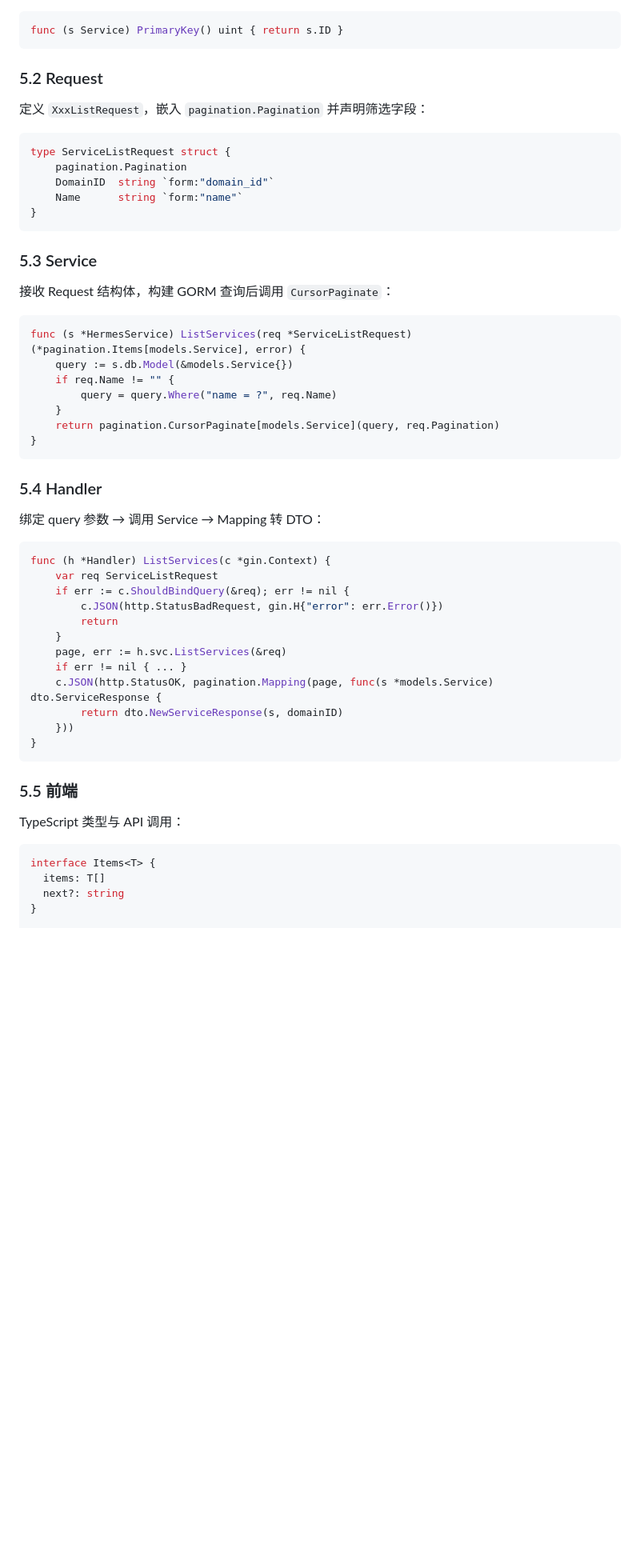
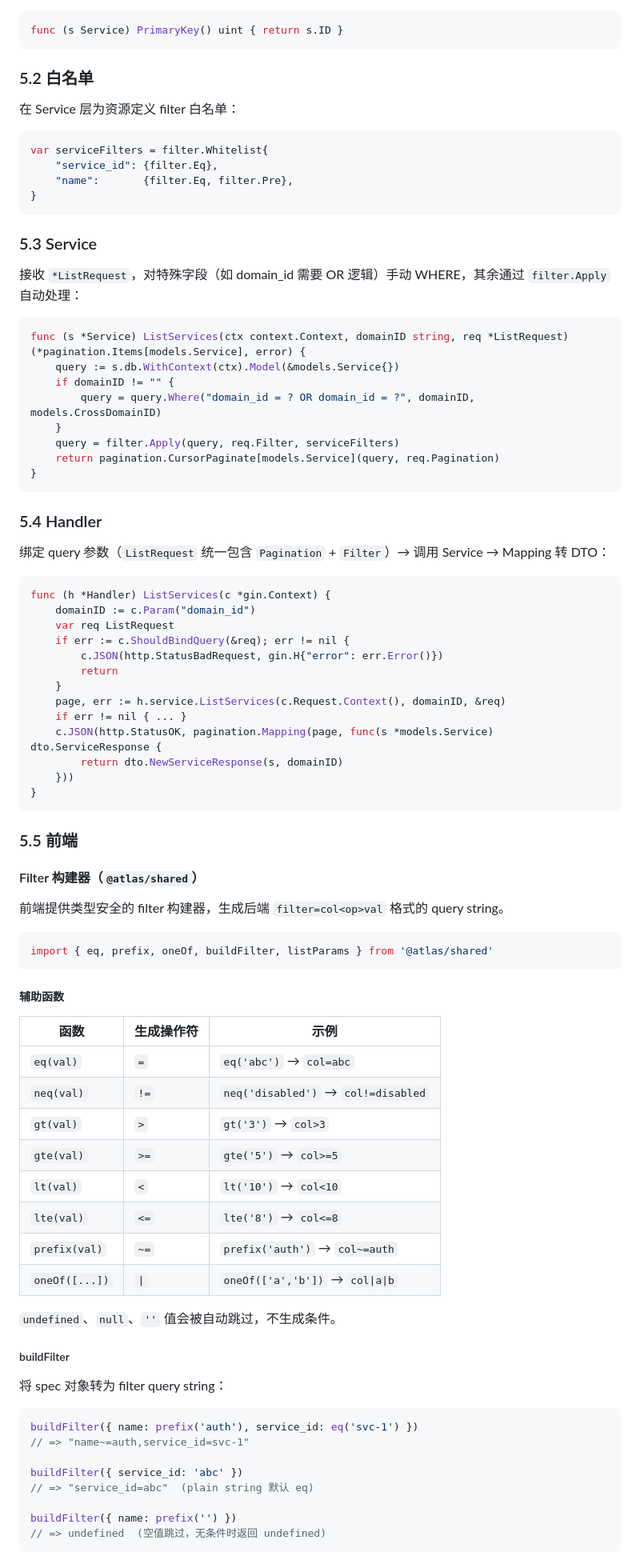
Before and after one commit to heliannuuthus/helios, a Markdown page: docs/api-query-design.md, the part around one of its changes. Shown at 80% size. Rendered like a GitHub page; blank space fills up the shorter version.

````diff
--- a/docs/api-query-design.md
+++ b/docs/api-query-design.md
@@ -145,44 +176,45 @@ c.JSON(http.StatusOK, pagination.Mapping(page, func(s *models.Service) dto.Servi
 func (s Service) PrimaryKey() uint { return s.ID }
 ```
 
-### 5.2 Request
+### 5.2 白名单
 
-定义 `XxxListRequest`，嵌入 `pagination.Pagination` 并声明筛选字段：
+在 Service 层为资源定义 filter 白名单：
 
 ```go
-type ServiceListRequest struct {
-    pagination.Pagination
-    DomainID  string `form:"domain_id"`
-    Name      string `form:"name"`
+var serviceFilters = filter.Whitelist{
+    "service_id": {filter.Eq},
+    "name":       {filter.Eq, filter.Pre},
 }
 ```
 
 ### 5.3 Service
 
-接收 Request 结构体，构建 GORM 查询后调用 `CursorPaginate`：
+接收 `*ListRequest`，对特殊字段（如 domain_id 需要 OR 逻辑）手动 WHERE，其余通过 `filter.Apply` 自动处理：
 
 ```go
-func (s *HermesService) ListServices(req *ServiceListRequest) (*pagination.Items[models.Service], error) {
-    query := s.db.Model(&models.Service{})
-    if req.Name != "" {
-        query = query.Where("name = ?", req.Name)
+func (s *Service) ListServices(ctx context.Context, domainID string, req *ListRequest) (*pagination.Items[models.Service], error) {
+    query := s.db.WithContext(ctx).Model(&models.Service{})
+    if domainID != "" {
+        query = query.Where("domain_id = ? OR domain_id = ?", domainID, models.CrossDomainID)
     }
+    query = filter.Apply(query, req.Filter, serviceFilters)
     return pagination.CursorPaginate[models.Service](query, req.Pagination)
 }
 ```
 
 ### 5.4 Handler
 
-绑定 query 参数 → 调用 Service → Mapping 转 DTO：
+绑定 query 参数（`ListRequest` 统一包含 `Pagination` + `Filter`）→ 调用 Service → Mapping 转 DTO：
 
 ```go
 func (h *Handler) ListServices(c *gin.Context) {
-    var req ServiceListRequest
+    domainID := c.Param("domain_id")
+    var req ListRequest
     if err := c.ShouldBindQuery(&req); err != nil {
         c.JSON(http.StatusBadRequest, gin.H{"error": err.Error()})
         return
     }
-    page, err := h.svc.ListServices(&req)
+    page, err := h.service.ListServices(c.Request.Context(), domainID, &req)
     if err != nil { ... }
     c.JSON(http.StatusOK, pagination.Mapping(page, func(s *models.Service) dto.ServiceResponse {
         return dto.NewServiceResponse(s, domainID)
@@ -192,9 +224,41 @@ func (h *Handler) ListServices(c *gin.Context) {
 
 ### 5.5 前端
 
-TypeScript 类型与 API 调用：
+#### Filter 构建器（`@atlas/shared`）
+
+前端提供类型安全的 filter 构建器，生成后端 `filter=col<op>val` 格式的 query string。
 
 ```typescript
-interface Items<T> {
-  items: T[]
-  next?: string
+import { eq, prefix, oneOf, buildFilter, listParams } from '@atlas/shared'
+```
+
+##### 辅助函数
+
+| 函数 | 生成操作符 | 示例 |
+|------|-----------|------|
+| `eq(val)` | `=` | `eq('abc')` → `col=abc` |
+| `neq(val)` | `!=` | `neq('disabled')` → `col!=disabled` |
+| `gt(val)` | `>` | `gt('3')` → `col>3` |
+| `gte(val)` | `>=` | `gte('5')` → `col>=5` |
+| `lt(val)` | `<` | `lt('10')` → `col<10` |
+| `lte(val)` | `<=` | `lte('8')` → `col<=8` |
+| `prefix(val)` | `~=` | `prefix('auth')` → `col~=auth` |
+| `oneOf([...])` | `\|` | `oneOf(['a','b'])` → `col\|a\|b` |
+
+`undefined`、`null`、`''` 值会被自动跳过，不生成条件。
+
+##### buildFilter
+
+将 spec 对象转为 filter query string：
+
+```typescript
+buildFilter({ name: prefix('auth'), service_id: eq('svc-1') })
+// => "name~=auth,service_id=svc-1"
+
+buildFilter({ service_id: 'abc' })
+// => "service_id=abc"  (plain string 默认 eq)
+
+buildFilter({ name: prefix('') })
+// => undefined  (空值跳过，无条件时返回 undefined)
+```
+
````
Also changed, not shown: other parts of docs/api-query-design.md (+86 -20 lines).
